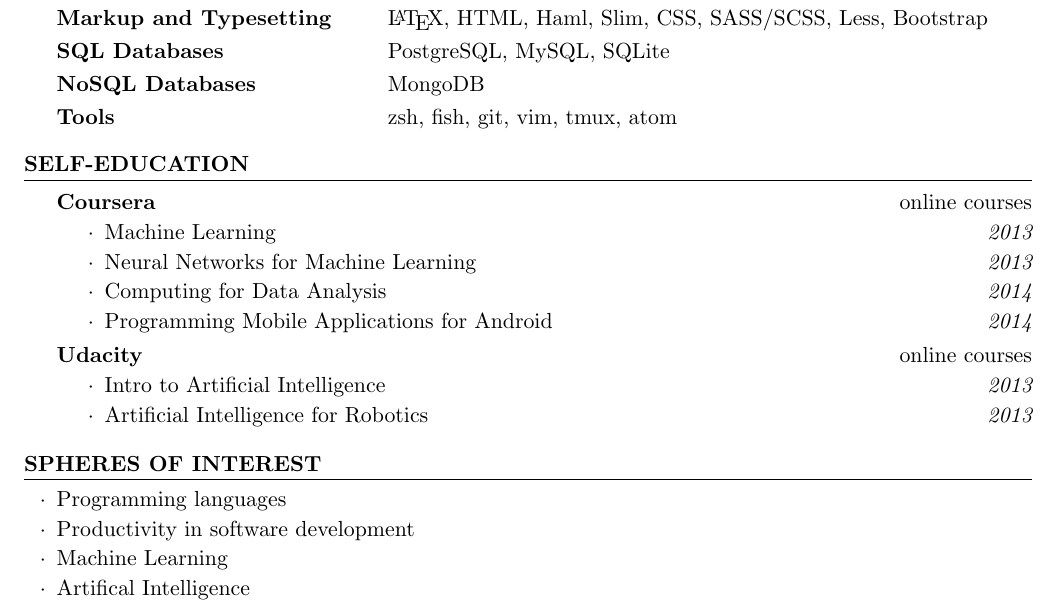
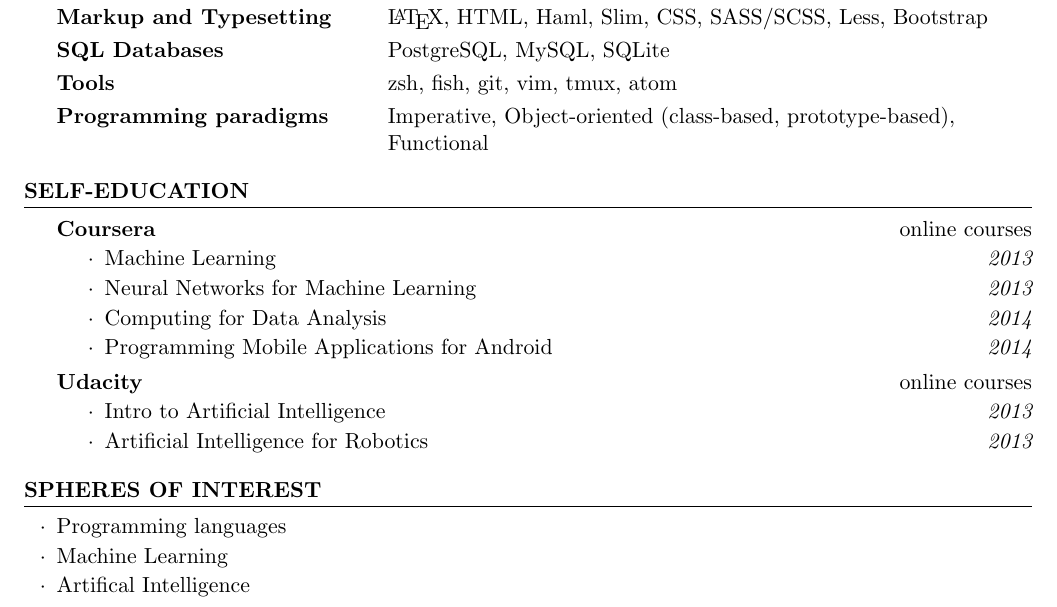
Before and after one commit to AlexBelov/cv, a LaTeX CV (cv.tex): part of the page, cut so that both start at the same text. Compiled offline with pdfLaTeX.

Commit message:
Remove NoSQL, add Programming paradigms

```diff
--- a/cv.tex
+++ b/cv.tex
@@ -51,10 +51,9 @@
                       & Clojure, Scheme, Go, Rust, R, MatLab and more\smallskip \\
 Markup and Typesetting & \LaTeX, HTML, Haml, Slim, CSS, SASS/SCSS, Less, Bootstrap \smallskip \\
 SQL Databases & PostgreSQL, MySQL, SQLite \smallskip \\
-NoSQL Databases & MongoDB \smallskip \\
-Tools & zsh, fish, git, vim, tmux, atom
-% Programming paradigms & Imperative, Object-oriented (class-based, prototype-based), \\
-%                       & Functional, Concatenative (stack-based).
+Tools & zsh, fish, git, vim, tmux, atom \smallskip \\
+Programming paradigms & Imperative, Object-oriented (class-based, prototype-based), \\
+                      & Functional
 \end{tabular}
 
 \end{rSection}
@@ -93,7 +92,6 @@
   \begin{list}{$\cdot$}{\leftmargin=0em} % \cdot used for bullets, no indentation
     \itemsep -0.5em \vspace{-0.3em} % Compress items in list together for aesthetics
   \item Programming languages
-  \item Productivity in software development
   \item Machine Learning
   \item Artifical Intelligence
   \item Mobile development
```
Also changed, not shown: cv.pdf, cv.tex (27 more changed lines).
